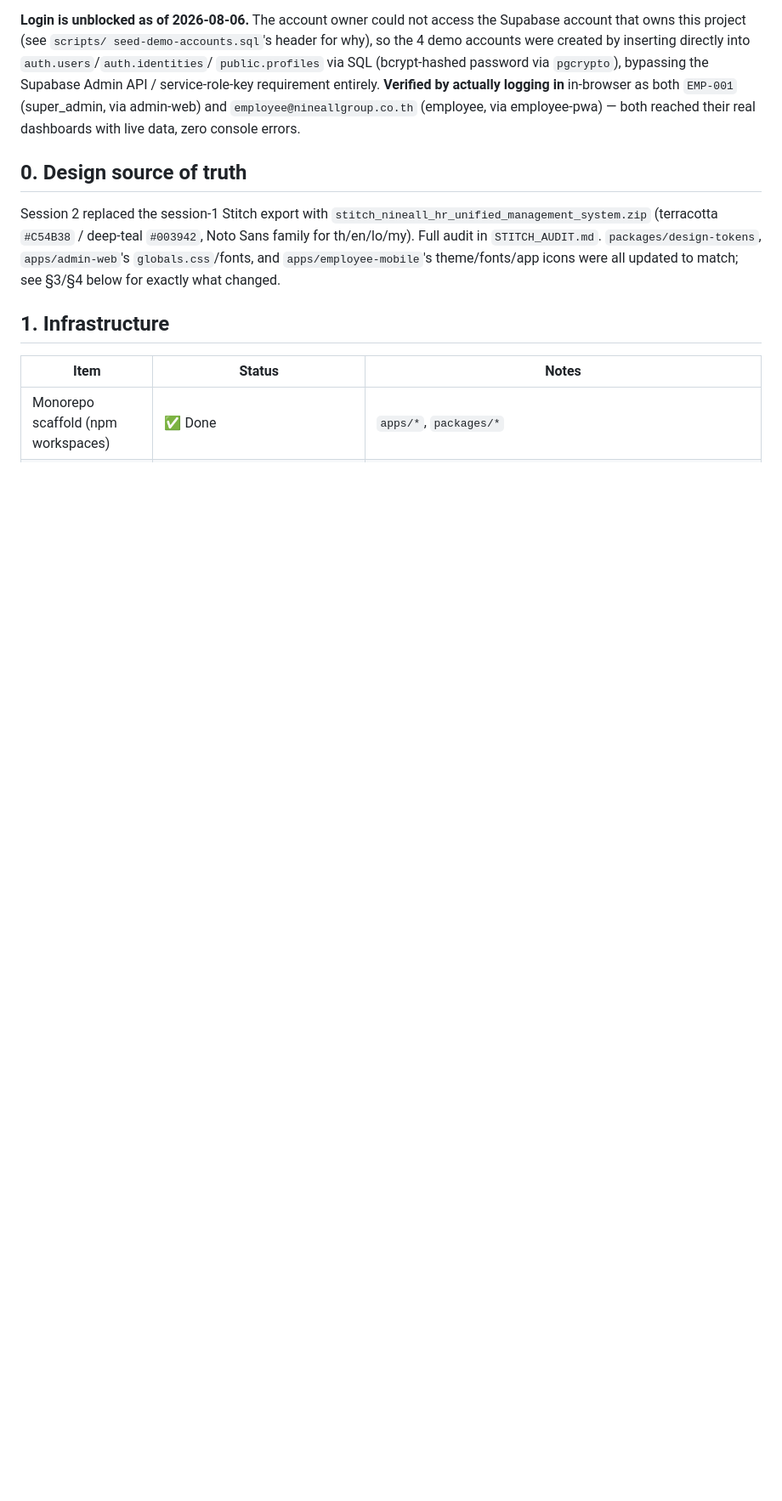
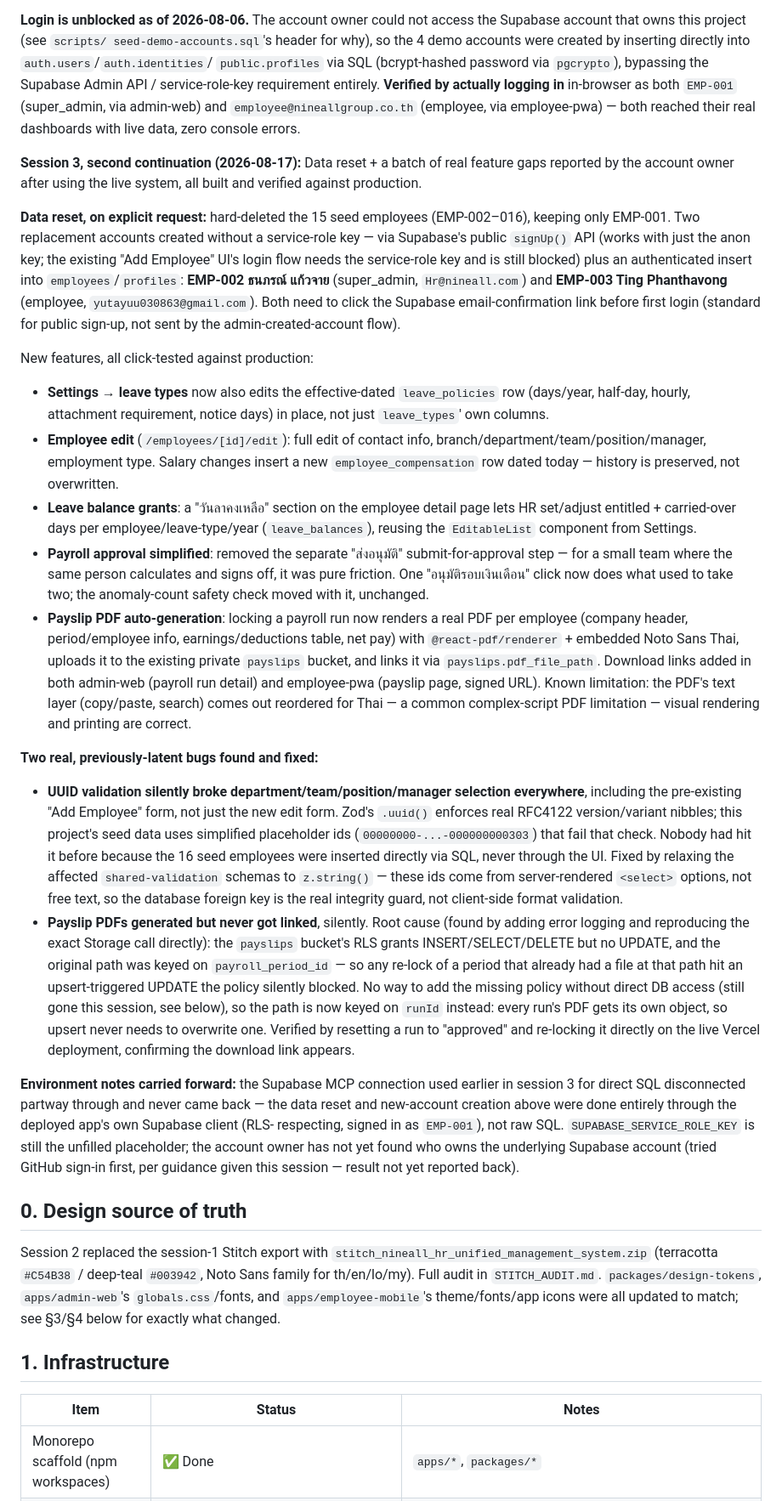
Before and after one commit to siripornnineall-ai/nineall-hr, a Markdown page: IMPLEMENTATION_STATUS.md, the part around one of its changes. Shown at 85% size. Drawn GitHub-style; blank space fills up the shorter version.

Commit message:
Document session 3 second continuation: data reset, employee edit, leave balance grants, payroll simplification, payslip PDFs, and two real bugs fixed

```diff
--- a/IMPLEMENTATION_STATUS.md
+++ b/IMPLEMENTATION_STATUS.md
@@ -109,6 +109,82 @@ by actually logging in** in-browser as both `EMP-001` (super_admin, via
 admin-web) and `employee@nineallgroup.co.th` (employee, via employee-pwa) —
 both reached their real dashboards with live data, zero console errors.
 
+**Session 3, second continuation (2026-08-17):** Data reset + a batch of
+real feature gaps reported by the account owner after using the live
+system, all built and verified against production.
+
+**Data reset, on explicit request:** hard-deleted the 15 seed employees
+(EMP-002–016), keeping only EMP-001. Two replacement accounts created
+without a service-role key — via Supabase's public `signUp()` API
+(works with just the anon key; the existing "Add Employee" UI's login
+flow needs the service-role key and is still blocked) plus an
+authenticated insert into `employees`/`profiles`: **EMP-002 ธนภรณ์
+แก้วจาย** (super_admin, `Hr@nineall.com`) and **EMP-003 Ting
+Phanthavong** (employee, `yutayuu030863@gmail.com`). Both need to click
+the Supabase email-confirmation link before first login (standard for
+public sign-up, not sent by the admin-created-account flow).
+
+New features, all click-tested against production:
+- **Settings → leave types** now also edits the effective-dated
+  `leave_policies` row (days/year, half-day, hourly, attachment
+  requirement, notice days) in place, not just `leave_types`' own
+  columns.
+- **Employee edit** (`/employees/[id]/edit`): full edit of contact info,
+  branch/department/team/position/manager, employment type. Salary
+  changes insert a new `employee_compensation` row dated today — history
+  is preserved, not overwritten.
+- **Leave balance grants**: a "วันลาคงเหลือ" section on the employee
+  detail page lets HR set/adjust entitled + carried-over days per
+  employee/leave-type/year (`leave_balances`), reusing the `EditableList`
+  component from Settings.
+- **Payroll approval simplified**: removed the separate "ส่งอนุมัติ"
+  submit-for-approval step — for a small team where the same person
+  calculates and signs off, it was pure friction. One "อนุมัติรอบเงินเดือน"
+  click now does what used to take two; the anomaly-count safety check
+  moved with it, unchanged.
+- **Payslip PDF auto-generation**: locking a payroll run now renders a
+  real PDF per employee (company header, period/employee info,
+  earnings/deductions table, net pay) with `@react-pdf/renderer` +
+  embedded Noto Sans Thai, uploads it to the existing private `payslips`
+  bucket, and links it via `payslips.pdf_file_path`. Download links added
+  in both admin-web (payroll run detail) and employee-pwa (payslip page,
+  signed URL). Known limitation: the PDF's text layer (copy/paste,
+  search) comes out reordered for Thai — a common complex-script PDF
+  limitation — visual rendering and printing are correct.
+
+**Two real, previously-latent bugs found and fixed:**
+- **UUID validation silently broke department/team/position/manager
+  selection everywhere**, including the pre-existing "Add Employee" form,
+  not just the new edit form. Zod's `.uuid()` enforces real RFC4122
+  version/variant nibbles; this project's seed data uses simplified
+  placeholder ids (`00000000-...-000000000303`) that fail that check.
+  Nobody had hit it before because the 16 seed employees were inserted
+  directly via SQL, never through the UI. Fixed by relaxing the affected
+  `shared-validation` schemas to `z.string()` — these ids come from
+  server-rendered `<select>` options, not free text, so the database
+  foreign key is the real integrity guard, not client-side format
+  validation.
+- **Payslip PDFs generated but never got linked**, silently. Root cause
+  (found by adding error logging and reproducing the exact Storage call
+  directly): the `payslips` bucket's RLS grants INSERT/SELECT/DELETE but
+  no UPDATE, and the original path was keyed on `payroll_period_id` — so
+  any re-lock of a period that already had a file at that path hit an
+  upsert-triggered UPDATE the policy silently blocked. No way to add the
+  missing policy without direct DB access (still gone this session, see
+  below), so the path is now keyed on `runId` instead: every run's PDF
+  gets its own object, so upsert never needs to overwrite one. Verified
+  by resetting a run to "approved" and re-locking it directly on the
+  live Vercel deployment, confirming the download link appears.
+
+**Environment notes carried forward:** the Supabase MCP connection used
+earlier in session 3 for direct SQL disconnected partway through and
+never came back — the data reset and new-account creation above were
+done entirely through the deployed app's own Supabase client (RLS-
+respecting, signed in as `EMP-001`), not raw SQL. `SUPABASE_SERVICE_ROLE_KEY`
+is still the unfilled placeholder; the account owner has not yet found
+who owns the underlying Supabase account (tried GitHub sign-in first,
+per guidance given this session — result not yet reported back).
+
 ## 0. Design source of truth
 
 Session 2 replaced the session-1 Stitch export with
```
Also changed, not shown: other parts of IMPLEMENTATION_STATUS.md (+6 -5 lines).
